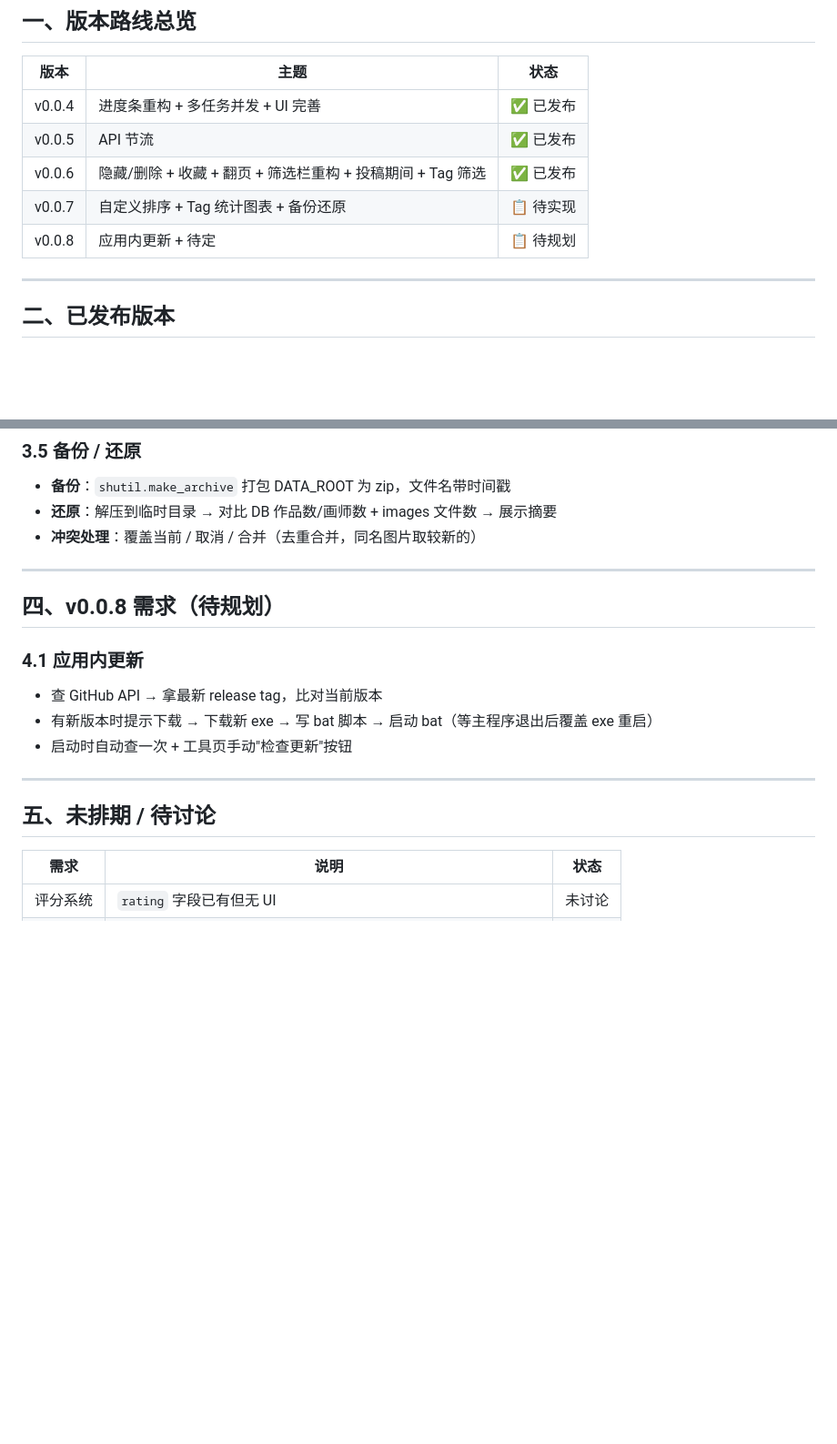
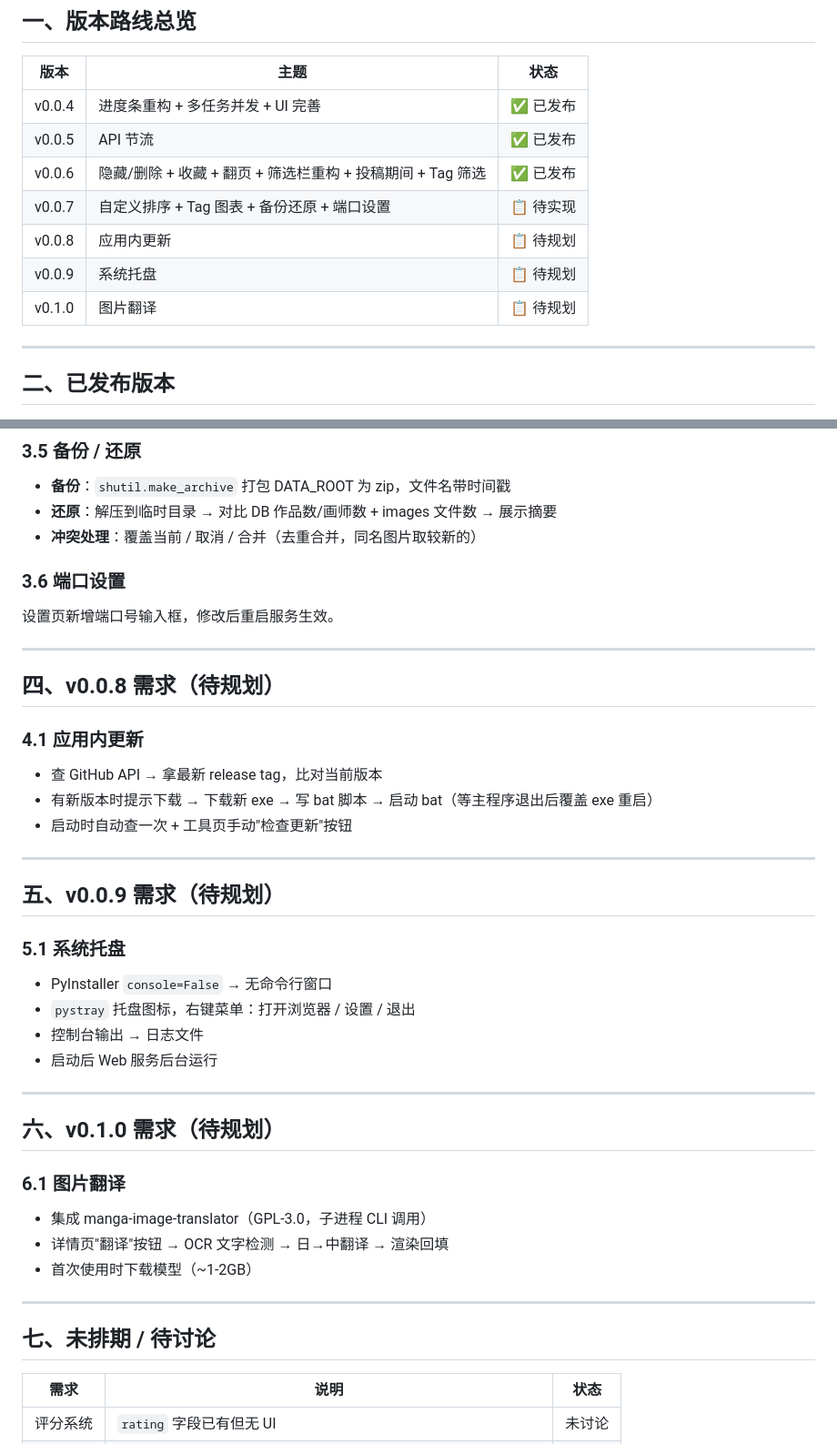
Before and after one commit to prince-dulb/pixiv-tracking-tool, a Markdown page: docs/DEVELOPMENT_PLAN.md, 2 parts joined by grey strips. Shown at 91% size. Drawn GitHub-style; blank space fills up the shorter version.

Commit message:
plan: v0.0.7 端口设置 + v0.0.9 系统托盘 + v0.1.0 图片翻译

```diff
--- a/docs/DEVELOPMENT_PLAN.md
+++ b/docs/DEVELOPMENT_PLAN.md
@@ -11,8 +11,10 @@
 | v0.0.4 | 进度条重构 + 多任务并发 + UI 完善 | ✅ 已发布 |
 | v0.0.5 | API 节流 | ✅ 已发布 |
 | v0.0.6 | 隐藏/删除 + 收藏 + 翻页 + 筛选栏重构 + 投稿期间 + Tag 筛选 | ✅ 已发布 |
-| v0.0.7 | 自定义排序 + Tag 统计图表 + 备份还原 | 📋 待实现 |
-| v0.0.8 | 应用内更新 + 待定 | 📋 待规划 |
+| v0.0.7 | 自定义排序 + Tag 图表 + 备份还原 + 端口设置 | 📋 待实现 |
+| v0.0.8 | 应用内更新 | 📋 待规划 |
+| v0.0.9 | 系统托盘 | 📋 待规划 |
+| v0.1.0 | 图片翻译 | 📋 待规划 |
 
 ---
 
@@ -69,6 +71,10 @@ Tag 热度定义：作品所有 tag 中，取出现次数最多的那个 tag 的
 - **还原**：解压到临时目录 → 对比 DB 作品数/画师数 + images 文件数 → 展示摘要
 - **冲突处理**：覆盖当前 / 取消 / 合并（去重合并，同名图片取较新的）
 
+### 3.6 端口设置
+
+设置页新增端口号输入框，修改后重启服务生效。
+
 ---
 
 ## 四、v0.0.8 需求（待规划）
@@ -81,7 +87,28 @@ Tag 热度定义：作品所有 tag 中，取出现次数最多的那个 tag 的
 
 ---
 
-## 五、未排期 / 待讨论
+## 五、v0.0.9 需求（待规划）
+
+### 5.1 系统托盘
+
+- PyInstaller `console=False` → 无命令行窗口
+- `pystray` 托盘图标，右键菜单：打开浏览器 / 设置 / 退出
+- 控制台输出 → 日志文件
+- 启动后 Web 服务后台运行
+
+---
+
+## 六、v0.1.0 需求（待规划）
+
+### 6.1 图片翻译
+
+- 集成 manga-image-translator（GPL-3.0，子进程 CLI 调用）
+- 详情页"翻译"按钮 → OCR 文字检测 → 日→中翻译 → 渲染回填
+- 首次使用时下载模型（~1-2GB）
+
+---
+
+## 七、未排期 / 待讨论
 
 | 需求 | 说明 | 状态 |
 |------|------|------|
```
